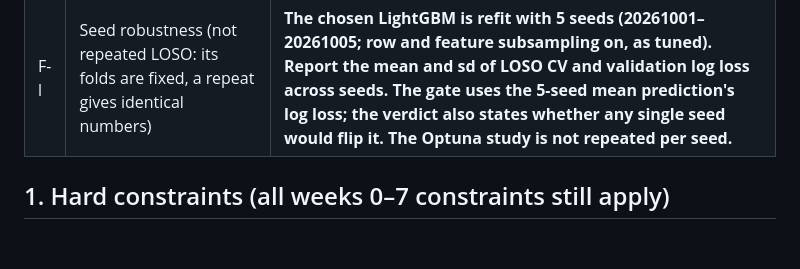
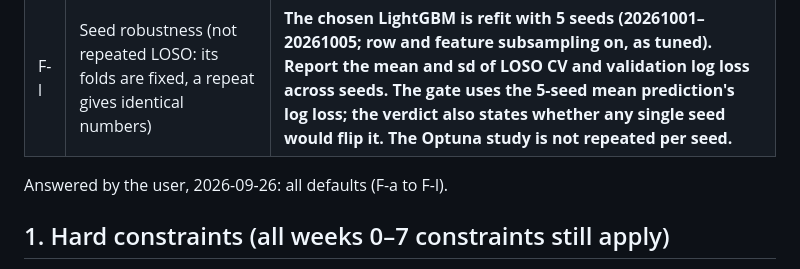
Before and after one commit to straf10/EuroHoops-Analytics, a Markdown page: prompts/week-7-10.md, the part around the change. GitHub-like rendering; blank space fills up the shorter version.

Commit message:
Weeks 7-10 prompt: record the user's answers (all defaults, F-a to F-l)
Co-Authored-By: Claude Opus 5.5 <noreply@anthropic.com>

```diff
--- a/prompts/week-7-10.md
+++ b/prompts/week-7-10.md
@@ -49,6 +49,8 @@ Guards:
 | F-j | Dependencies | **`lightgbm`, `optuna` and `matplotlib` in the dev group (like MLflow): M2 is a local, monthly job, not part of the daily workflow. The daily workflow and CI keep working with `--no-dev`.** |
 | F-k | Stability rule for showing shot-making (decided before F7 runs) | **Shot-making is "stable enough to show" only if its year-to-year correlation (players with ≥ 200 FGA in consecutive seasons, development seasons) has a 90% CI lower bound ≥ 0.20 and the split-half correlation is ≥ 0.30. Otherwise the card says "not stable enough" and the player table stays in the report only.** |
 | F-l | Seed robustness (not repeated LOSO: its folds are fixed, a repeat gives identical numbers) | **The chosen LightGBM is refit with 5 seeds (20261001–20261005; row and feature subsampling on, as tuned). Report the mean and sd of LOSO CV and validation log loss across seeds. The gate uses the 5-seed mean prediction's log loss; the verdict also states whether any single seed would flip it. The Optuna study is not repeated per seed.** |
+
+Answered by the user, 2026-09-26: all defaults (F-a to F-l).
 
 ## 1. Hard constraints (all weeks 0–7 constraints still apply)
 - **Scope = this file only.** No RAPM, no player impact beyond shot-making, no league translation, no GBL shot model (the GBL has no coordinates), no site pages, no live use of M2. Build nothing "for later".
```
